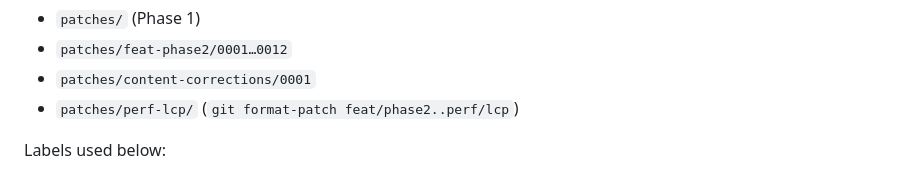
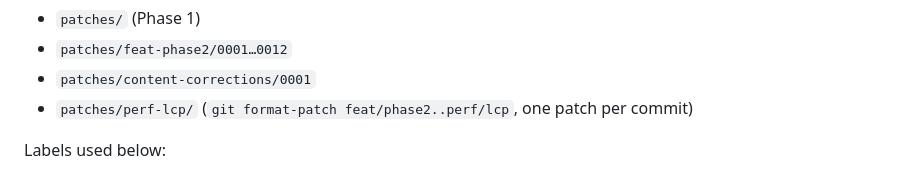
Before and after one commit to EclipseLegend/strangepin, a Markdown page: RELEASE-CANDIDATE.md, the part around the change. GitHub-like rendering.

Commit message:
docs: note patch set location

```diff
--- a/RELEASE-CANDIDATE.md
+++ b/RELEASE-CANDIDATE.md
@@ -18,7 +18,7 @@
 - `patches/` (Phase 1)
 - `patches/feat-phase2/0001…0012`
 - `patches/content-corrections/0001`
-- `patches/perf-lcp/` (`git format-patch feat/phase2..perf/lcp`)
+- `patches/perf-lcp/` (`git format-patch feat/phase2..perf/lcp`, one patch per commit)
 
 Labels used below:
 - **TESTED:** run here, with the method and environment stated.
```
